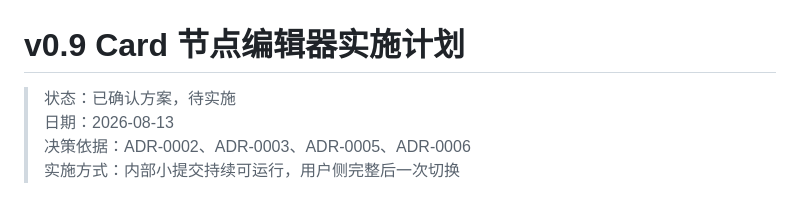
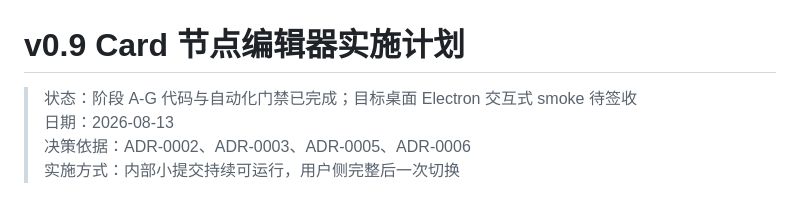
Before and after one commit to xingyahui-yz/-mod-, a Markdown page: docs/v0.9-card-node-editor-implementation-plan.md, the part around the change. GitHub-like rendering.

Commit message:
docs(card): mark implementation phases complete

```diff
--- a/docs/v0.9-card-node-editor-implementation-plan.md
+++ b/docs/v0.9-card-node-editor-implementation-plan.md
@@ -1,6 +1,6 @@
 # v0.9 Card 节点编辑器实施计划
 
-> 状态：已确认方案，待实施
+> 状态：阶段 A-G 代码与自动化门禁已完成；目标桌面 Electron 交互式 smoke 待签收
 > 日期：2026-08-13
 > 决策依据：ADR-0002、ADR-0003、ADR-0005、ADR-0006
 > 实施方式：内部小提交持续可运行，用户侧完整后一次切换
```
